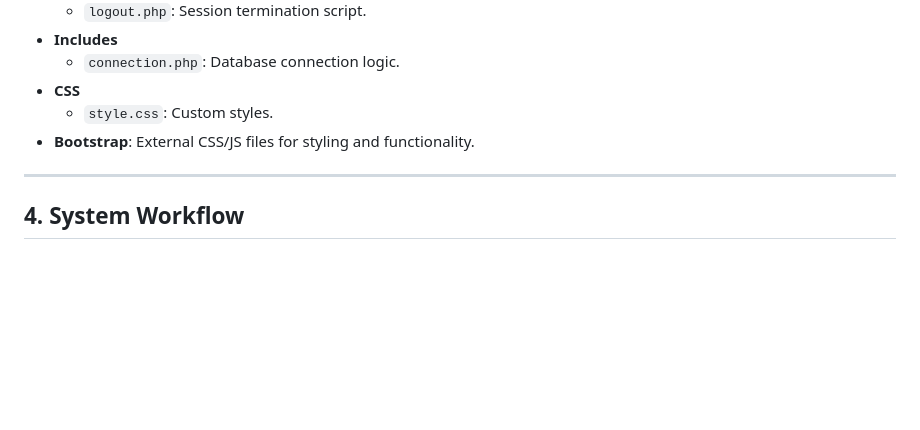
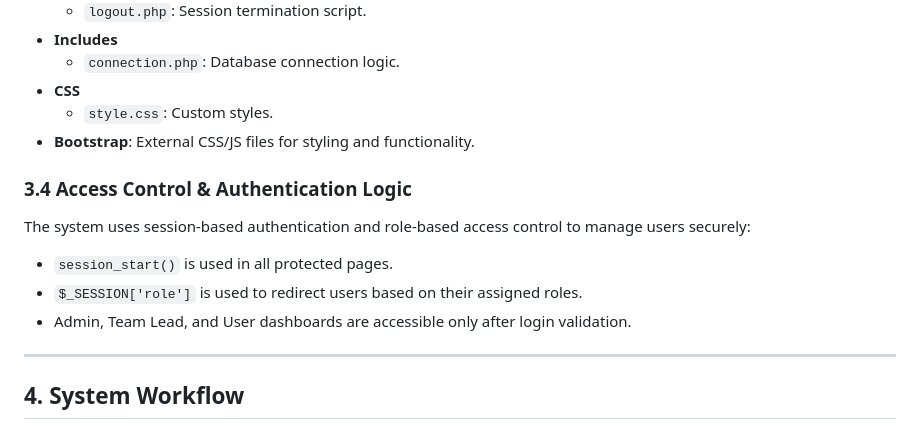
Before and after one commit to bbhandari1/dgl104-appdevproj-group3, a Markdown page: README.md, the part around the change. Drawn GitHub-style; blank space fills up the shorter version.

```diff
--- a/README.md
+++ b/README.md
@@ -100,6 +100,15 @@ The system uses a MySQL database (`tms_db`) with the following tables:
   - `style.css`: Custom styles.
 - **Bootstrap**: External CSS/JS files for styling and functionality.
 
+### 3.4 Access Control & Authentication Logic
+
+The system uses session-based authentication and role-based access control to manage users securely:
+
+- `session_start()` is used in all protected pages.
+- `$_SESSION['role']` is used to redirect users based on their assigned roles.
+- Admin, Team Lead, and User dashboards are accessible only after login validation.
+
+
 ---
 
 ## 4. System Workflow
```
